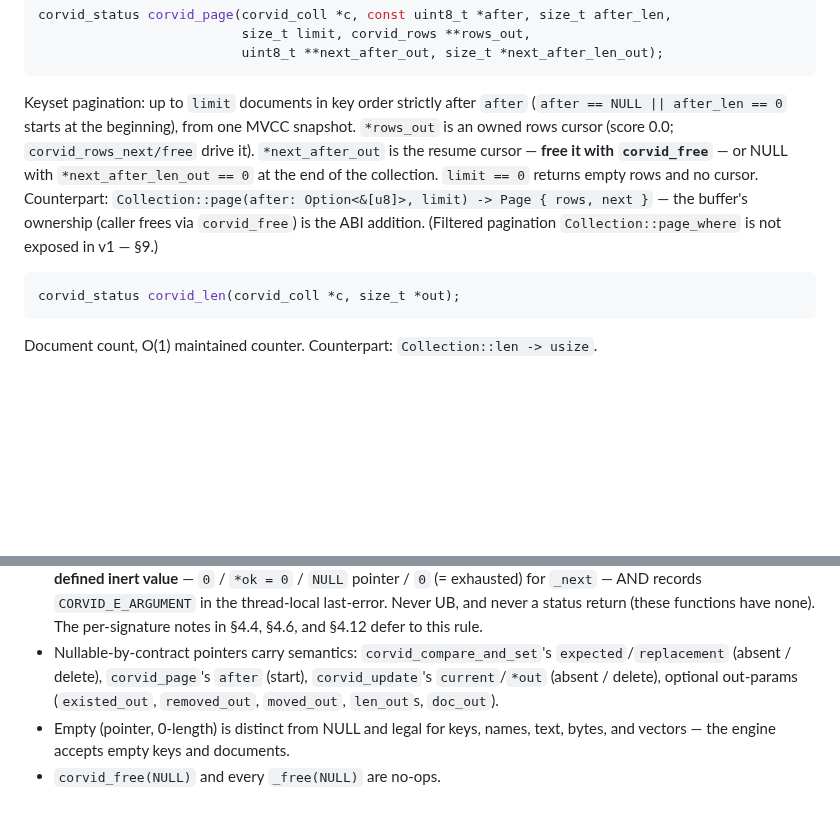
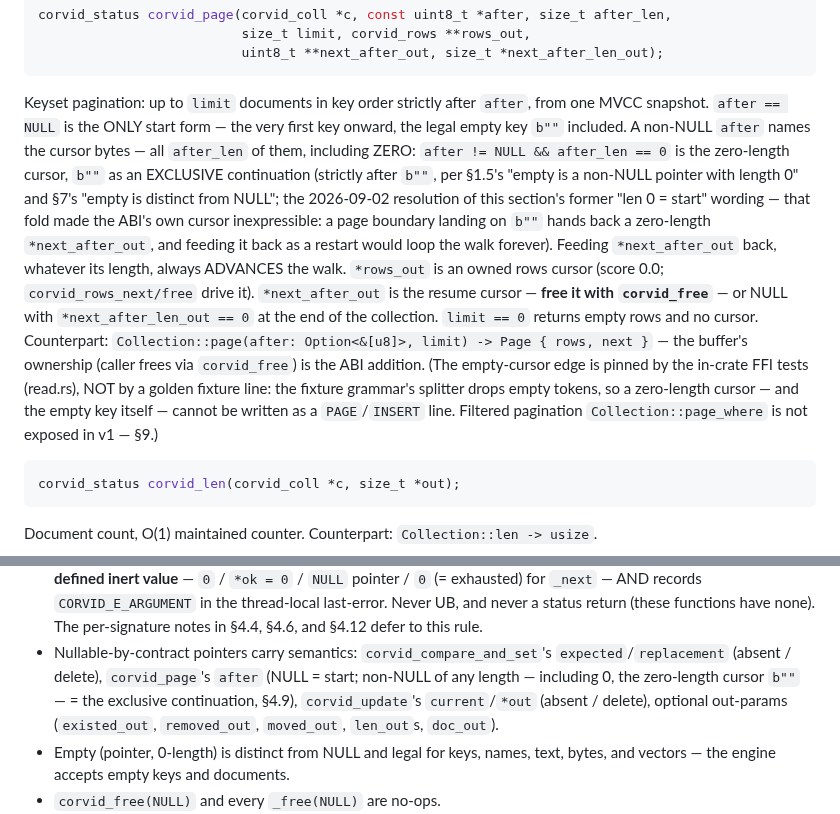
Before and after one commit to corvid-db/corvid, a Markdown page: docs/FFI.md, 2 parts joined by grey strips. Rendered like a GitHub page; blank space fills up the shorter version.

````diff
--- a/docs/FFI.md
+++ b/docs/FFI.md
@@ -1021,16 +1021,29 @@ corvid_status corvid_page(corvid_coll *c, const uint8_t *after, size_t after_len
                           uint8_t **next_after_out, size_t *next_after_len_out);
 ```
 Keyset pagination: up to `limit` documents in key order strictly after
-`after` (`after == NULL || after_len == 0` starts at the beginning),
-from one MVCC snapshot. `*rows_out` is an owned rows cursor (score 0.0;
+`after`, from one MVCC snapshot. `after == NULL` is the ONLY start form —
+the very first key onward, the legal empty key `b""` included. A non-NULL
+`after` names the cursor bytes — all `after_len` of them, including ZERO:
+`after != NULL && after_len == 0` is the zero-length cursor, `b""` as an
+EXCLUSIVE continuation (strictly after `b""`, per §1.5's "empty is a
+non-NULL pointer with length 0" and §7's "empty is distinct from NULL";
+the 2026-09-02 resolution of this section's former "len 0 = start"
+wording — that fold made the ABI's own cursor inexpressible: a page
+boundary landing on `b""` hands back a zero-length `*next_after_out`,
+and feeding it back as a restart would loop the walk forever). Feeding
+`*next_after_out` back, whatever its length, always ADVANCES the walk.
+`*rows_out` is an owned rows cursor (score 0.0;
 `corvid_rows_next/free` drive it). `*next_after_out` is the resume
 cursor — **free it with `corvid_free`** — or NULL with
 `*next_after_len_out == 0` at the end of the collection. `limit == 0`
 returns empty rows and no cursor. Counterpart:
 `Collection::page(after: Option<&[u8]>, limit) -> Page { rows, next }`
 — the buffer's ownership (caller frees via `corvid_free`) is the ABI
-addition. (Filtered pagination `Collection::page_where` is not exposed in
-v1 — §9.)
+addition. (The empty-cursor edge is pinned by the in-crate FFI tests
+(read.rs), NOT by a golden fixture line: the fixture grammar's splitter
+drops empty tokens, so a zero-length cursor — and the empty key itself —
+cannot be written as a `PAGE`/`INSERT` line. Filtered pagination
+`Collection::page_where` is not exposed in v1 — §9.)
 
 ```c
 corvid_status corvid_len(corvid_coll *c, size_t *out);
@@ -1398,7 +1411,9 @@ outputs: O=owned-by-caller, B=borrowed):
   rule.
 - Nullable-by-contract pointers carry semantics: `corvid_compare_and_set`'s
   `expected`/`replacement` (absent / delete), `corvid_page`'s `after`
-  (start), `corvid_update`'s `current`/`*out` (absent / delete), optional
+  (NULL = start; non-NULL of any length — including 0, the zero-length
+  cursor `b""` — = the exclusive continuation, §4.9), `corvid_update`'s
+  `current`/`*out` (absent / delete), optional
   out-params (`existed_out`, `removed_out`, `moved_out`, `len_out`s,
   `doc_out`).
 - Empty (pointer, 0-length) is distinct from NULL and legal for keys,
````
Also changed, not shown: CHANGELOG.md (+28 -0 lines), DESIGN.md (+1 -0 lines).
